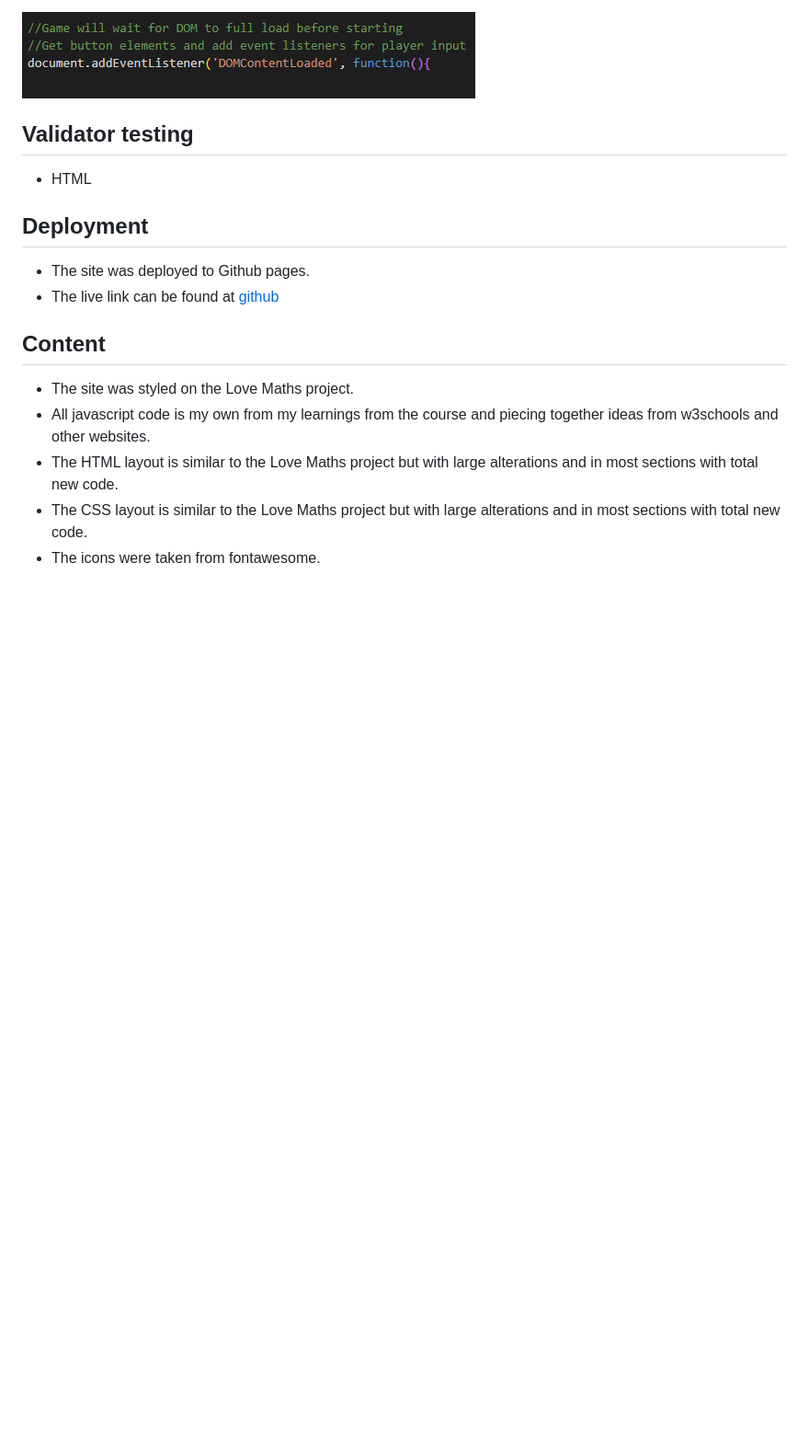
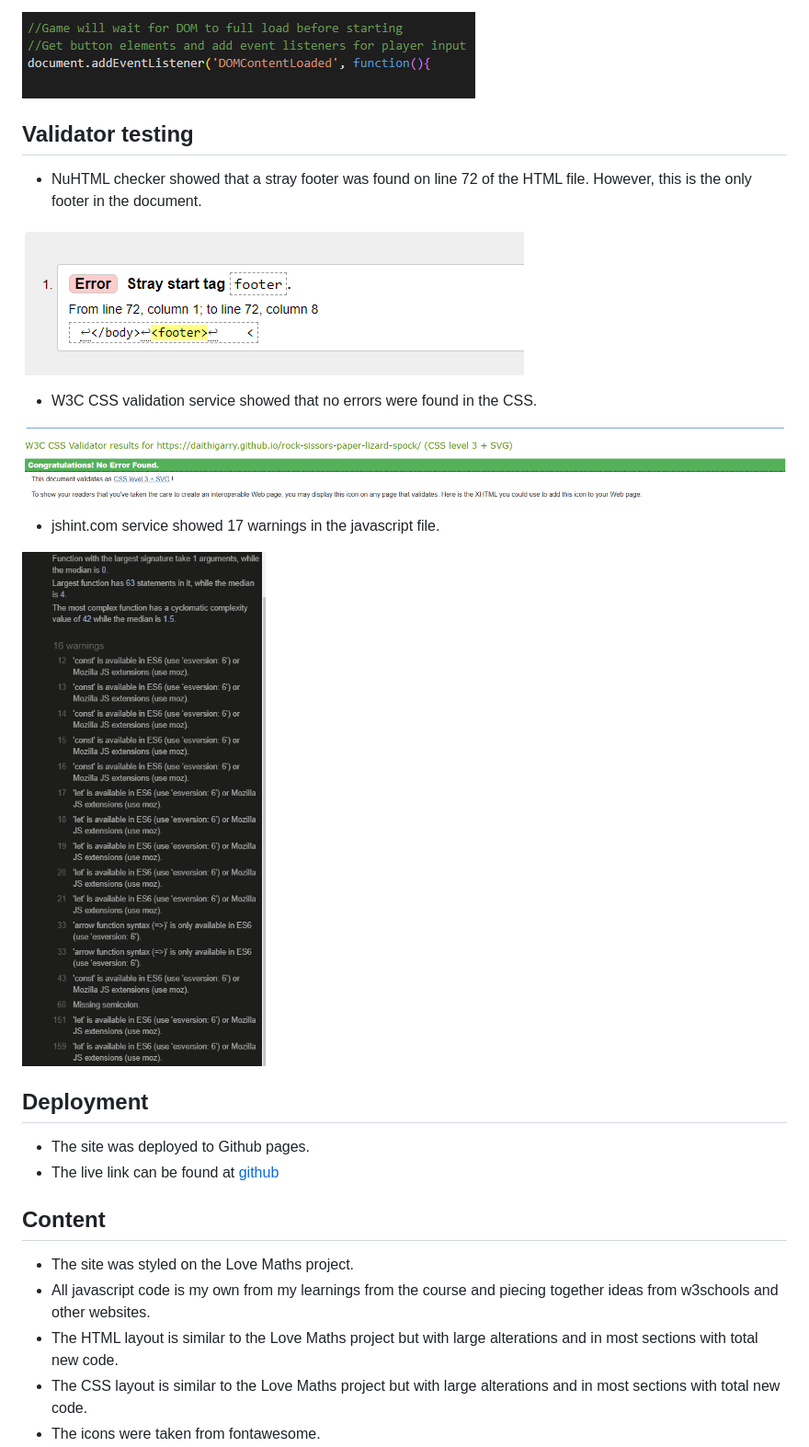
Before and after one commit to DaithiGarry/rock-sissors-paper-lizard-spock, a Markdown page: assets/README.md, the part around the change. Shown: that part at 92% size. GitHub-like rendering; pictures changed too: assets/images/css_validator.png (added), assets/images/javascript warnings.png (added), assets/images/stray_footer_tag.png (added); blank space fills up the shorter version.

Commit message:
validator and warning files update and readme file updated

```diff
--- a/assets/README.md
+++ b/assets/README.md
@@ -69,7 +69,17 @@ This game is targetted at adult and children; in addition to, fans of the Big Ba
 ![DOMContentLoaded event listener](/assets/images/DOMContentLoaded.png)
 
 ## Validator testing
-- HTML
+- NuHTML checker showed that a stray footer was found on line 72 of the HTML file. However, this is the only footer in the document.
+
+![stray footer found in HTML](/assets/images/stray_footer_tag.png)
+
+- W3C CSS validation service showed that no errors were found in the CSS.
+
+![no erros in css](/assets/images/css_validator.png)
+
+- jshint.com service showed 17 warnings in the javascript file.
+
+![jshint warnings](/assets/images/javascript%20warnings.png)
 
 ## Deployment
 - The site was deployed to Github pages.
```
